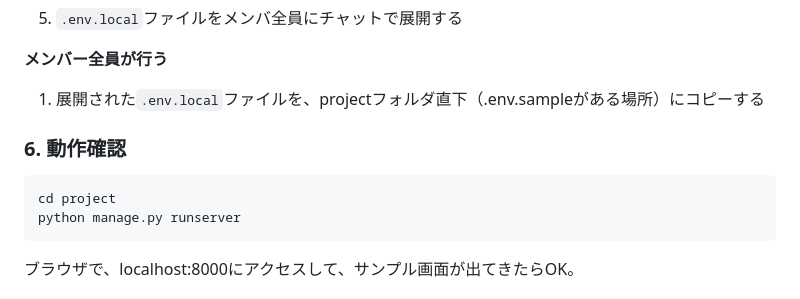
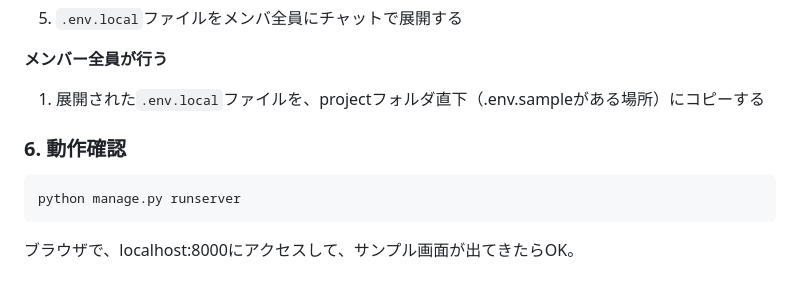
Before and after one commit to y-shibuki/tech-exercise-sample, a Markdown page: README.md, the part around the change. Rendered like a GitHub page.

Commit message:
fix: typo

````diff
--- a/README.md
+++ b/README.md
@@ -72,7 +72,6 @@ exit()
 ### 6. 動作確認
 
 ```bash
-cd project
 python manage.py runserver
 ```
 
````
